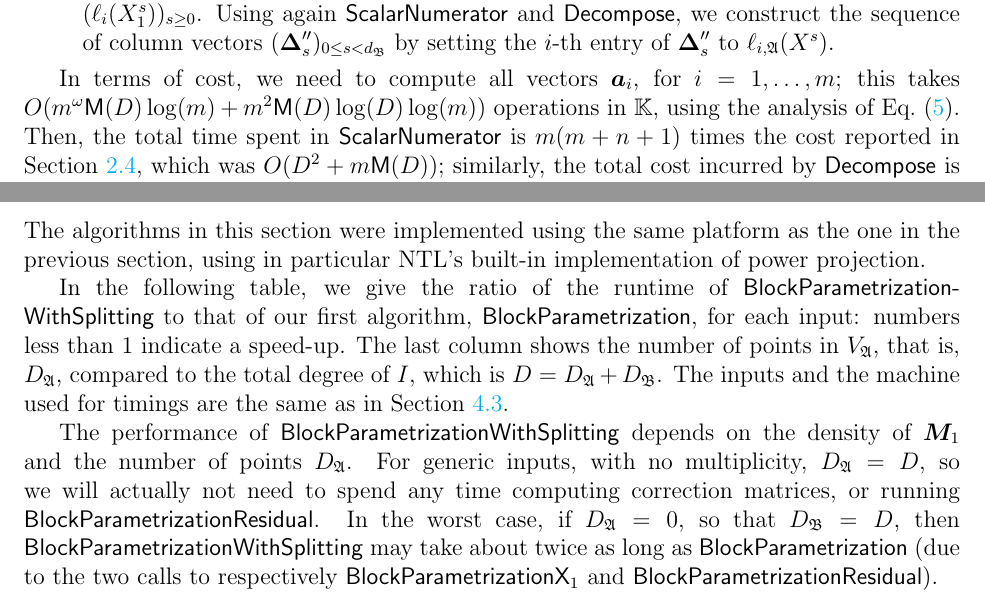
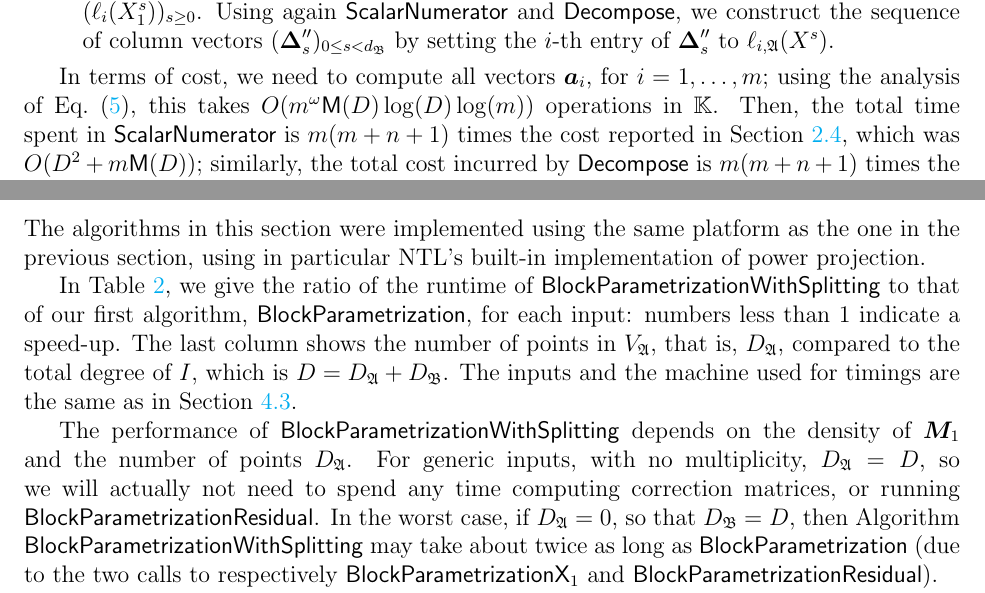
Before and after one commit to ke456/block-sparse-FGLM, a LaTeX thesis (thesis/thesis.tex): two parts of pages 39 and 41 of 46 before the commit and two parts of pages 39 and 41 of 45 after it, joined at a grey line, cut so that both start at the same text. Compiled offline with pdfLaTeX.

Commit message:
minor update

```diff
--- a/thesis/thesis.tex
+++ b/thesis/thesis.tex
@@ -76,8 +76,6 @@
 \newcommand{\basis}{\mathscr{B}}
 \newcommand{\trace}{\operatorname{trace}}
 \newcommand{\softO}[1]{O{\tilde{~}}(#1)} % module of approximants for #2 at order #1
-\newcommand{\todo}[1]{\textcolor{red}{({\bf todo:} #1)}}
-\newcommand{\fixme}[1]{\textcolor{blue}{#1}}
 \newcommand{\genseries}{Z}
 \newcommand{\minpoly}{P}
 \newcommand{\mainalgoname}{\mathsf{ BlockParametrization}}
@@ -2790,13 +2791,12 @@ to be $\ell_{i,j,\mathfrak{A}}(\lf^s)$.
 \end{itemize}
 
 In terms of cost, we need to compute all vectors $\row{a}_i$, for
-$i=1,\dots,m$; this takes $ O(m^{\omega} \M(D) \log(m) + m^2
-\M(D)\log(D)\log(m))$ operations in $\K$, using the analysis of
-\cref{eqn:hol_cost}. Then, the total time spent in {\sf
-  ScalarNumerator} is $m(m+n+1)$ times the cost reported in
-\cref{ssec:scalar_numer}, which was $O(D^2 + m\M(D))$; similarly, the
-total cost incurred by ${\sf Decompose}$ is $m(m+n+1)$ times the cost of
-a single call, which was reported above.
+$i=1,\dots,m$; using the analysis of \cref{eqn:hol_cost}, this takes
+$O(m^{\omega} \M(D) \log(D) \log(m))$ operations in $\K$.  Then, the total time
+spent in {\sf ScalarNumerator} is $m(m+n+1)$ times the cost reported in
+\cref{ssec:scalar_numer}, which was $O(D^2 + m\M(D))$; similarly, the total
+cost incurred by ${\sf Decompose}$ is $m(m+n+1)$ times the cost of a single
+call, which was reported above.
 
 %%%%%%%%%%%%%%%%%%%%%%%%%%%%%%%%%%%%%%%%%%%%%%%%%%%%%%%%%%%%
 
@@ -2909,20 +2909,20 @@ The algorithms in this section were implemented using the same
 platform as the one in the previous section, using in particular NTL's
 built-in implementation of power projection.
 
-In the following table, we give the ratio of the runtime of {\sf
-  Block\-Parametrization\-WithSplitting} to that of our first
-algorithm, $\mainalgoname$, for each input: numbers less than $1$
-indicate a speed-up.  The last column shows the number of points in
-$V_\mathfrak{A}$, that is, $D_\mathfrak{A}$, compared to the total
-degree of $I$, which is $D=D_\mathfrak{A}+D_\mathfrak{B}$. The inputs
-and the machine used for timings are the same as in \cref{section:ex}.
+In \cref{tbl:comparison_algos}, we give the ratio of the runtime of {\sf
+Block\-Parametrization\-WithSplitting} to that of our first algorithm,
+$\mainalgoname$, for each input: numbers less than $1$ indicate a speed-up.
+The last column shows the number of points in $V_\mathfrak{A}$, that is,
+$D_\mathfrak{A}$, compared to the total degree of $I$, which is
+$D=D_\mathfrak{A}+D_\mathfrak{B}$. The inputs and the machine used for timings
+are the same as in \cref{section:ex}.
 
 The performance of $\mathsf{BlockParametrizationWithSplitting}$ depends on
 the density of $\mM_1$ and the number of points $D_\mathfrak{A}$.  For
 generic inputs, with no multiplicity, $D_\mathfrak{A}=D$, so we will
 actually not need to spend any time computing correction matrices, or running
 $\mainalgoname{\sf Residual}$. In the worst
-case, if $D_\mathfrak{A}=0$, so that $D_\mathfrak{B}=D$, then
+case, if $D_\mathfrak{A}=0$, so that $D_\mathfrak{B}=D$, then Algorithm
 $\mathsf{BlockParametrizationWithSplitting}$ may take about twice as long
 as $\mainalgoname$ (due to the two calls to respectively
 $\mathsf{BlockParametrizationX}_1$ and
```
Also changed, not shown: thesis/thesis.tex (19 more changed lines).
